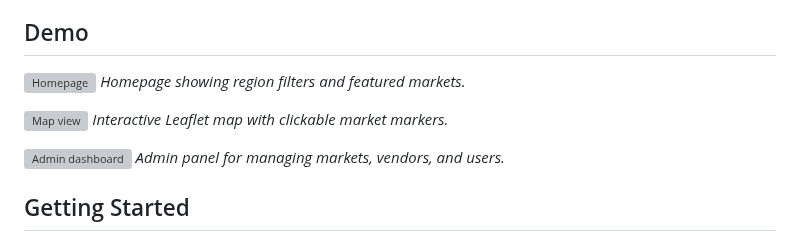
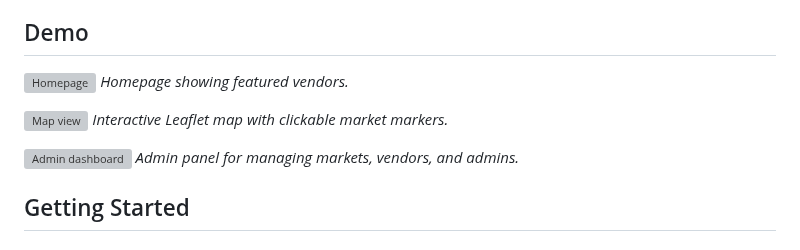
Before and after one commit to arollice/wnc-farmers-markets, a Markdown page: README.md, the part around the change. Drawn GitHub-style; grey boxes are pictures that could not be loaded.

```diff
--- a/README.md
+++ b/README.md
@@ -38,13 +38,13 @@ WNC Farmers Markets is a community-driven directory and map-based portal for dis
 
 ## Demo
 ![Homepage](homepage.png)
-_Homepage showing region filters and featured markets._
+_Homepage showing featured vendors._
 
 ![Map view](map-view.png)
 _Interactive Leaflet map with clickable market markers._
 
 ![Admin dashboard](admin-dash.png)
-_Admin panel for managing markets, vendors, and users._
+_Admin panel for managing markets, vendors, and admins._
 
 ## Getting Started
 
```
